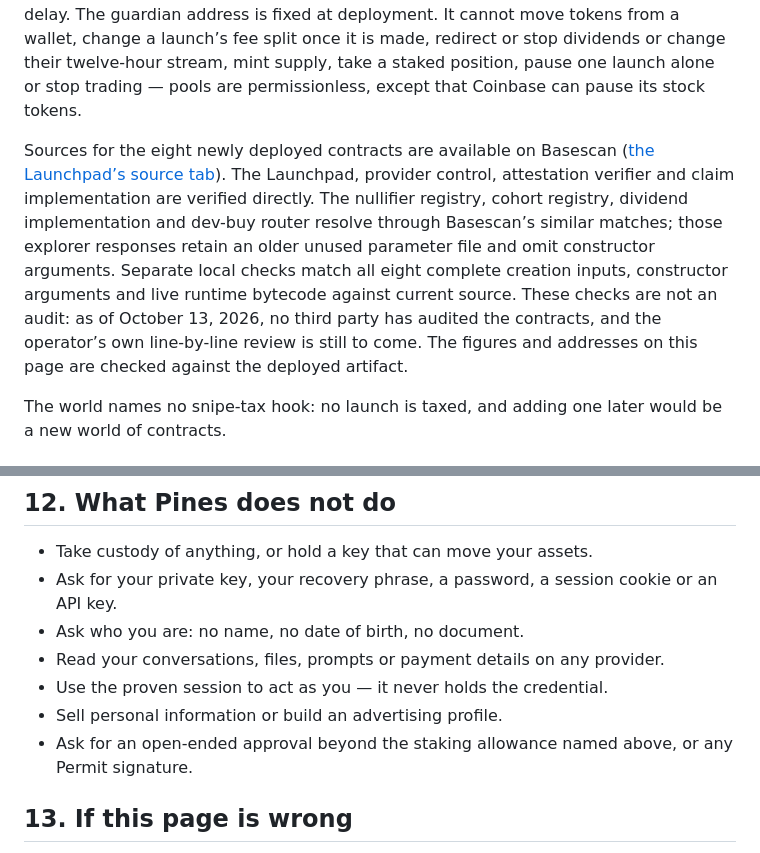
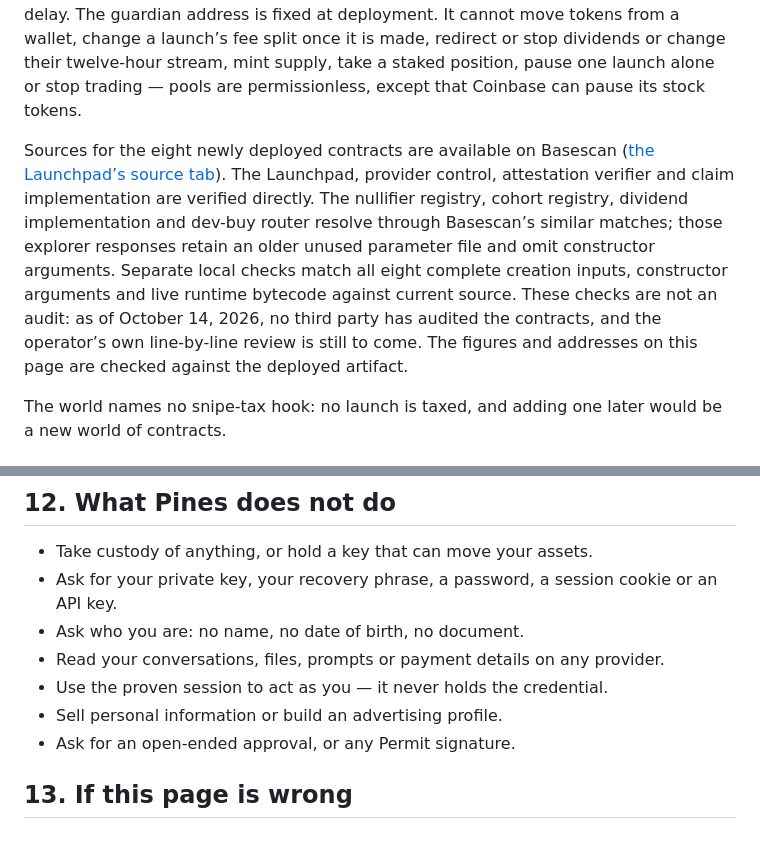
Before and after one commit to PinesFamily/pines-verifier, a Markdown page: TRANSPARENCY.md, 2 parts joined by grey strips. Rendered like a GitHub page.

```diff
--- a/TRANSPARENCY.md
+++ b/TRANSPARENCY.md
@@ -139,7 +145,7 @@ Fixed per launch, by code: a supply of 1,000,000,000, never minted again; 10–9
 
 Who controls what: the owner and guardian roles are one address, [`0x830f00c8346047e05BEB4Ec2645295F147B48228`](https://basescan.org/address/0x830f00c8346047e05BEB4Ec2645295F147B48228), an externally owned account held by the operator. At once, it can pause launches and claiming together, pause claims for one provider or all of them and revoke a provider’s earlier evidence, allow or disallow which stocks a launch may quote in, switch the dev-buy router off, and register, list and unlist cohorts. Only after a two-day delay that anyone can watch on chain can it rotate the attestor, replace the dev-buy router, or point the treasury share of launches made after that at another address. One exception, at setup only: the first dev-buy router could be set without the delay while none was set and nothing had launched, and the deployment used it. It can also hand the owner role to another address, which takes effect only when that address accepts it, or renounce the role; neither waits for the delay. The guardian address is fixed at deployment. It cannot move tokens from a wallet, change a launch’s fee split once it is made, redirect or stop dividends or change their twelve-hour stream, mint supply, take a staked position, pause one launch alone or stop trading — pools are permissionless, except that Coinbase can pause its stock tokens.
 
-Sources for the eight newly deployed contracts are available on Basescan ([the Launchpad’s source tab](https://basescan.org/address/0x3356b01AEE185fD83b3bE508e8c8149457E86aa8#code)). The Launchpad, provider control, attestation verifier and claim implementation are verified directly. The nullifier registry, cohort registry, dividend implementation and dev-buy router resolve through Basescan’s similar matches; those explorer responses retain an older unused parameter file and omit constructor arguments. Separate local checks match all eight complete creation inputs, constructor arguments and live runtime bytecode against current source. These checks are not an audit: as of October 13, 2026, no third party has audited the contracts, and the operator’s own line-by-line review is still to come. The figures and addresses on this page are checked against the deployed artifact.
+Sources for the eight newly deployed contracts are available on Basescan ([the Launchpad’s source tab](https://basescan.org/address/0x3356b01AEE185fD83b3bE508e8c8149457E86aa8#code)). The Launchpad, provider control, attestation verifier and claim implementation are verified directly. The nullifier registry, cohort registry, dividend implementation and dev-buy router resolve through Basescan’s similar matches; those explorer responses retain an older unused parameter file and omit constructor arguments. Separate local checks match all eight complete creation inputs, constructor arguments and live runtime bytecode against current source. These checks are not an audit: as of October 14, 2026, no third party has audited the contracts, and the operator’s own line-by-line review is still to come. The figures and addresses on this page are checked against the deployed artifact.
 
 The world names no snipe-tax hook: no launch is taxed, and adding one later would be a new world of contracts.
 
@@ -166,7 +172,7 @@ Plausible counts page views without cookies, through this domain, where a site e
 - Read your conversations, files, prompts or payment details on any provider.
 - Use the proven session to act as you — it never holds the credential.
 - Sell personal information or build an advertising profile.
-- Ask for an open-ended approval beyond the staking allowance named above, or any Permit signature.
+- Ask for an open-ended approval, or any Permit signature.
 
 ## 13. If this page is wrong
 
```
Also changed, not shown: other parts of TRANSPARENCY.md (+13 -7 lines).
